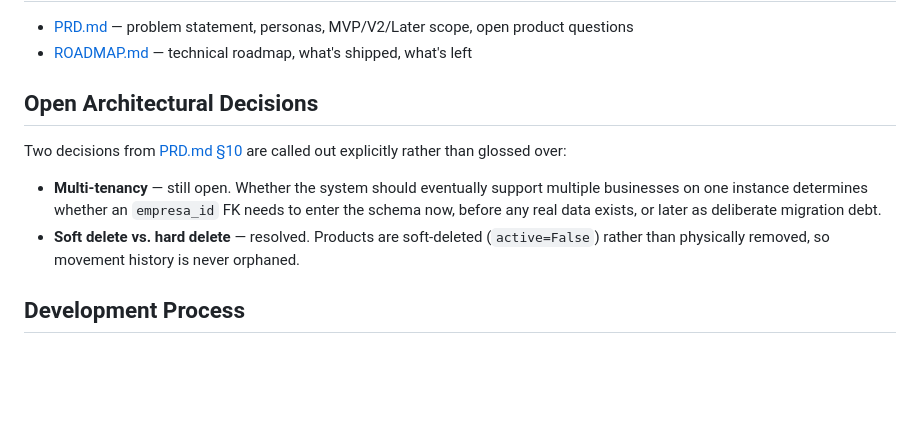
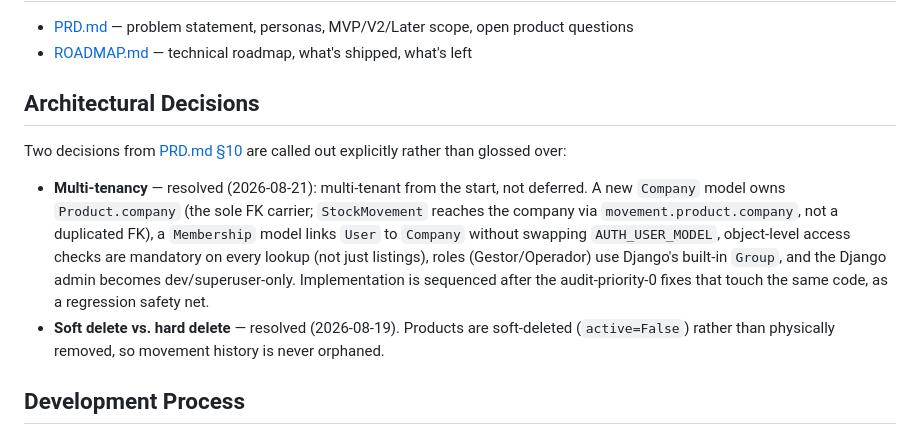
Before and after one commit to duzinetti/ledger-stock, a Markdown page: README.md, the part around the change. Rendered like a GitHub page; blank space fills up the shorter version.

Commit message:
docs: sync README multi-tenancy status with PRD resolution
README still said multi-tenancy was open; PRD.md §10 resolved it on
2026-08-21. Caught by graphify's cross-document extraction.

```diff
--- a/README.md
+++ b/README.md
@@ -73,12 +73,12 @@ python manage.py test
 - [PRD.md](PRD.md) — problem statement, personas, MVP/V2/Later scope, open product questions
 - [ROADMAP.md](ROADMAP.md) — technical roadmap, what's shipped, what's left
 
-## Open Architectural Decisions
+## Architectural Decisions
 
 Two decisions from [PRD.md §10](PRD.md) are called out explicitly rather than glossed over:
 
-- **Multi-tenancy** — still open. Whether the system should eventually support multiple businesses on one instance determines whether an `empresa_id` FK needs to enter the schema now, before any real data exists, or later as deliberate migration debt.
-- **Soft delete vs. hard delete** — resolved. Products are soft-deleted (`active=False`) rather than physically removed, so movement history is never orphaned.
+- **Multi-tenancy** — resolved (2026-08-21): multi-tenant from the start, not deferred. A new `Company` model owns `Product.company` (the sole FK carrier; `StockMovement` reaches the company via `movement.product.company`, not a duplicated FK), a `Membership` model links `User` to `Company` without swapping `AUTH_USER_MODEL`, object-level access checks are mandatory on every lookup (not just listings), roles (Gestor/Operador) use Django's built-in `Group`, and the Django admin becomes dev/superuser-only. Implementation is sequenced after the audit-priority-0 fixes that touch the same code, as a regression safety net.
+- **Soft delete vs. hard delete** — resolved (2026-08-19). Products are soft-deleted (`active=False`) rather than physically removed, so movement history is never orphaned.
 
 ## Development Process
 
```
